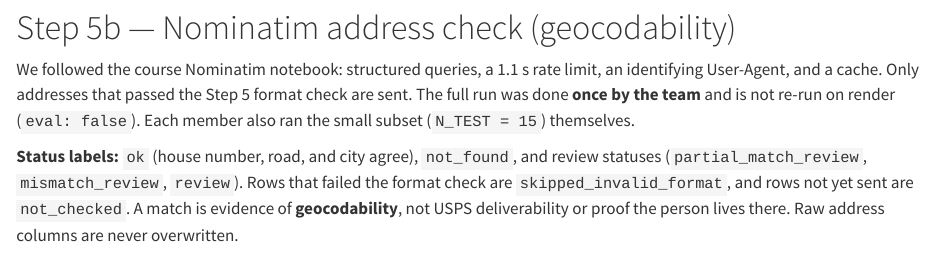
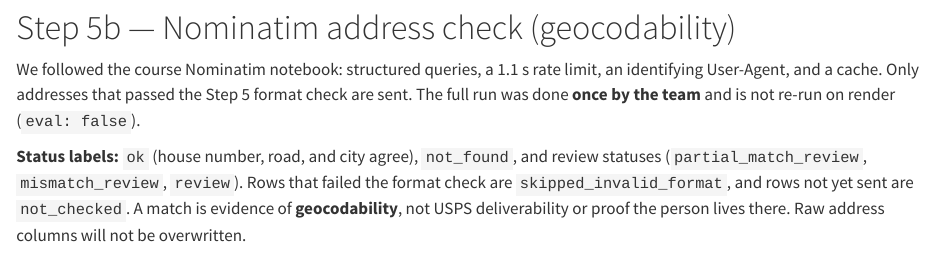
Before and after one commit to JAX1YE3/DATA311_PROJECT2, a Quarto document (Data_311_Project_2_Stepping_Stone_1.qmd): the page in a window 1100 px wide, from 2180 px down. Rendered offline with R 4.5, knitr and Pandoc in place of Quarto, with nearby package versions; some code elsewhere in the file could not run offline.

Commit message:
Update Data_311_Project_2_Stepping_Stone_1.qmd

````diff
--- a/Data_311_Project_2_Stepping_Stone_1.qmd
+++ b/Data_311_Project_2_Stepping_Stone_1.qmd
@@ -279,9 +279,9 @@ display(pd.crosstab(p.role, addr_ok(p, "current", True).map({True: "valid_format
 
 # Step 5b — Nominatim address check (geocodability)
 
-We followed the course Nominatim notebook: structured queries, a 1.1 s rate limit, an identifying User-Agent, and a cache. Only addresses that passed the Step 5 format check are sent. The full run was done **once by the team** and is not re-run on render (`eval: false`). Each member also ran the small subset (`N_TEST = 15`) themselves.
+We followed the course Nominatim notebook: structured queries, a 1.1 s rate limit, an identifying User-Agent, and a cache. Only addresses that passed the Step 5 format check are sent. The full run was done **once by the team** and is not re-run on render (`eval: false`).
 
-**Status labels:** `ok` (house number, road, and city agree), `not_found`, and review statuses (`partial_match_review`, `mismatch_review`, `review`). Rows that failed the format check are `skipped_invalid_format`, and rows not yet sent are `not_checked`. A match is evidence of **geocodability**, not USPS deliverability or proof the person lives there. Raw address columns are never overwritten.
+**Status labels:** `ok` (house number, road, and city agree), `not_found`, and review statuses (`partial_match_review`, `mismatch_review`, `review`). Rows that failed the format check are `skipped_invalid_format`, and rows not yet sent are `not_checked`. A match is evidence of **geocodability**, not USPS deliverability or proof the person lives there. Raw address columns will not be overwritten.
 
 ```{python}
 #| label: nominatim-run
````
